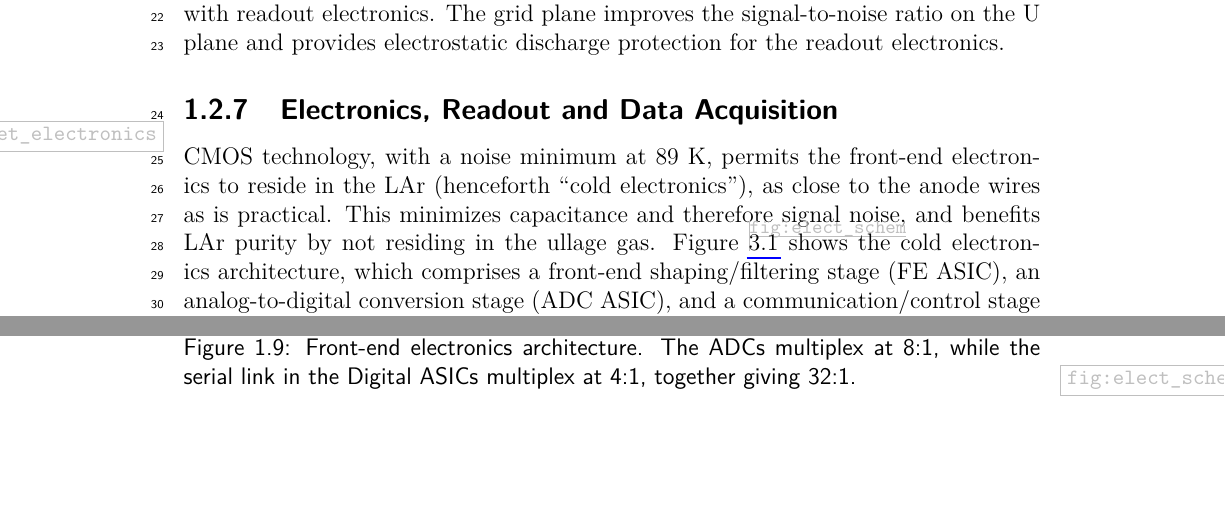
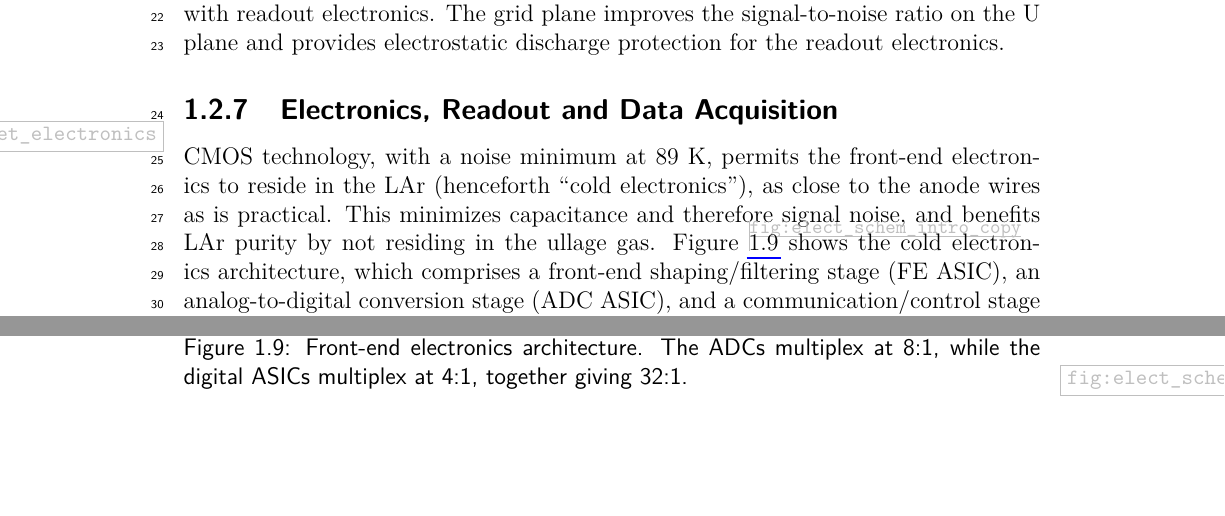
Before and after one commit to coescobar/lbne-fd-closeout, a LaTeX thesis (lbne-fd-closeout.tex, which reads lbne-fd-closeout/chapter-intro.tex): two parts of pages 39 and 42 of 189, joined at a grey line, cut so that both start at the same text. Compiled offline with pdfLaTeX.

Commit message:
Corrected a label & reference for a figure, and some minor edits of Electronics subsec.

```diff
--- a/lbne-fd-closeout/chapter-intro.tex
+++ b/lbne-fd-closeout/chapter-intro.tex
@@ -223,8 +223,8 @@ permits the front-end electronics to reside in the LAr (henceforth ``cold electr
 as close to the anode wires as is practical.
 This minimizes capacitance and therefore signal noise,
 and benefits LAr purity by not residing in the ullage gas.
-Figure~\ref{fig:elect_schem} shows the cold electronics architecture,
+Figure~\ref{fig:elect_schem_intro_copy} shows the cold electronics architecture,
 which comprises a front-end shaping/filtering stage (FE ASIC),
-an analog-to-digital conversion stage (ADC ASIC), and a communication/control stage (Digital ASIC).
+an analog-to-digital conversion stage (ADC ASIC), and a communication/control stage (digital ASIC).
 The signal feedthroughs are all located on top of the cryostat, where they are most accessible,
 are at low hydrostatic pressure, and pose no risk of LAr leakage.
@@ -233,13 +233,14 @@ which lowers the cable-count to what can be accomodated by the planned number of
 and mitigates contamination from cable outgassing
 by reducing the volume of cables in the ullage gas.
 
+% This is a copy of a figure which also appears in the CE chapter.
 \begin{figure}[htbp]
 \centering
 \includegraphics[width=\linewidth]{elect_schem.pdf}
 \caption{Front-end electronics architecture.
-         The ADCs multiplex at 8:1, while the serial link in the Digital ASICs multiplex at 4:1, together giving 32:1.
+         The ADCs multiplex at 8:1, while the digital ASICs multiplex at 4:1, together giving 32:1.
         }
-\label{fig:elect_schem}
+\label{fig:elect_schem_intro_copy}
 \end{figure}
 
 %%%%%%%%%%%%%%%%%%%%%%%%%%%%%%%%%%%%%%%%%%%%%%%%%%%%%%%%%%%%%%%%%%%%%%
```
Also changed, not shown: lbne-fd-closeout/chapter-intro.tex (2 more changed lines).
